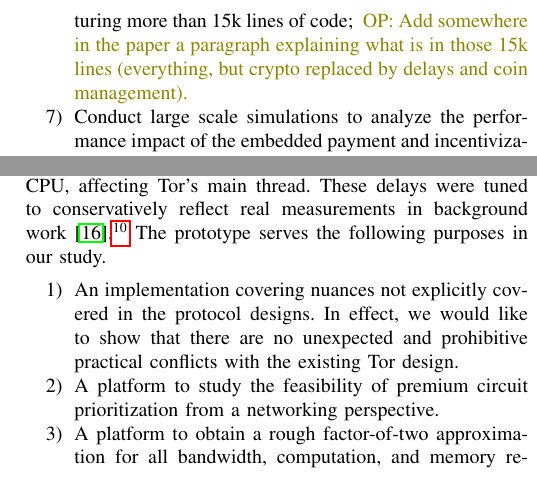
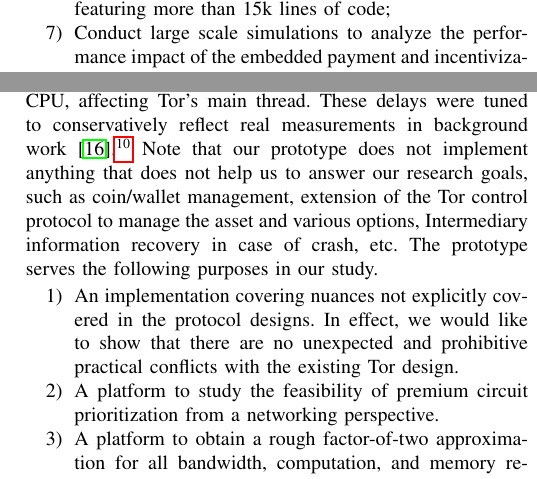
Before and after one commit to thiennamdinh/moneTor, a LaTeX paper (paper/main.tex, which reads paper/sections/analysis.tex, paper/sections/introduction.tex): two parts of the columns of pages 2 and 10 of 21, joined at a grey line, cut so that both start at the same text. Compiled offline with pdfLaTeX; a missing font is replaced by an installed copy or a similar font; a LaTeX package or settings file that is missing is left out.

Commit message:
add a sentence about what is not impl

```diff
--- a/paper/sections/analysis.tex
+++ b/paper/sections/analysis.tex
@@ -123,9 +123,9 @@ These delays were tuned to conservatively reflect
 real measurements in background work~\cite{green2017bolt}.\footnote{Extracted
   values are conservative in the sense that our zero-knowledge proofs require
   proving only a subset of the statements required in each corresponding Bolt
-  zero-knowledge proof.} The prototype serves the following purposes in
+  zero-knowledge proof.}  Note that our prototype does not implement anything that does not help us to answer our research goals, such as coin/wallet management, extension of the Tor control protocol to manage the asset and various options, Intermediary information recovery in case of crash, etc.
+The prototype serves the following purposes in
 our study.
-
 \begin{enumerate}
 \item An implementation covering nuances not explicitly
   covered in the protocol designs. In effect, we would like to show that there
--- a/paper/sections/introduction.tex
+++ b/paper/sections/introduction.tex
@@ -79,7 +79,7 @@ Tor incentives. We make the following contributions in this paper:
 \item Identify an efficient method of throttling to give priority users an
   advantage;
 \item Implement a prototype of our nanopayment protocols extending the Tor protocol
-  in the core C software, featuring more than 15k lines of code; \op{Add somewhere in the paper a paragraph explaining what is in those 15k lines (everything, but crypto replaced by delays and coin management). }
+  in the core C software, featuring more than 15k lines of code; %\op{Add somewhere in the paper a paragraph explaining what is in those 15k lines (everything, but crypto replaced by delays and coin management). }
 \item Conduct large scale simulations to analyze the performance impact of the
   embedded payment and incentivization scheme.
 \end{enumerate}
```
